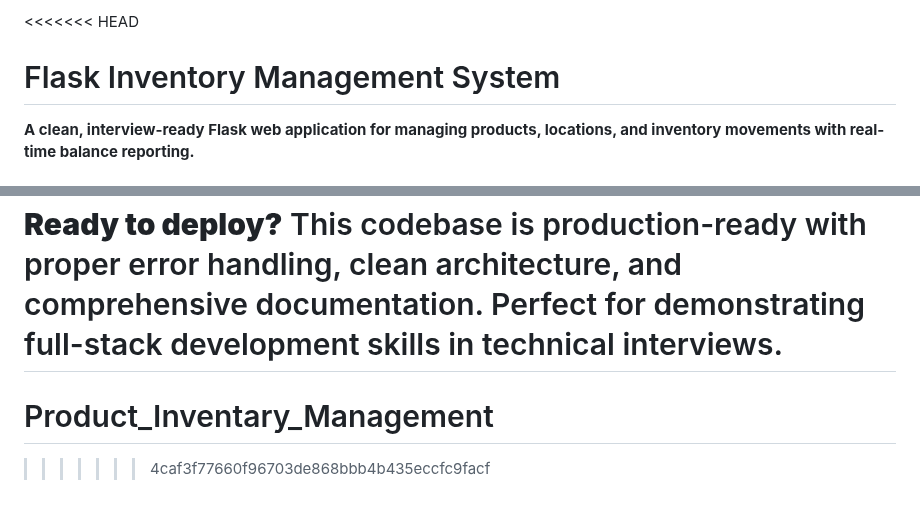
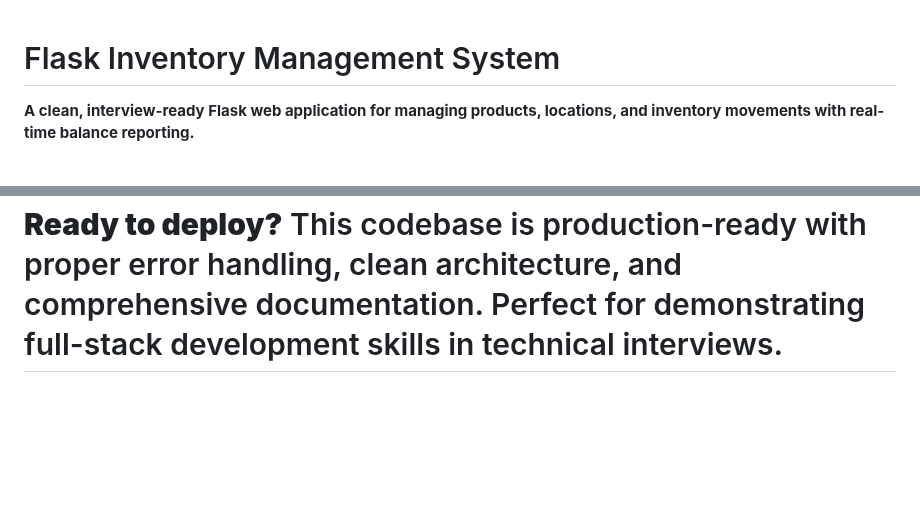
Before and after one commit to asifabdulkadar/Product_Inventary_Management, a Markdown page: README.md, 2 parts joined by grey strips. Drawn GitHub-style; blank space fills up the shorter version.

```diff
--- a/README.md
+++ b/README.md
@@ -1,4 +1,3 @@
-<<<<<<< HEAD
 # Flask Inventory Management System
 
 **A clean, interview-ready Flask web application for managing products, locations, and inventory movements with real-time balance reporting.**
@@ -238,5 +237,3 @@ flask db upgrade
 
 **Ready to deploy?** This codebase is production-ready with proper error handling, clean architecture, and comprehensive documentation. Perfect for demonstrating full-stack development skills in technical interviews.
 =======
-# Product_Inventary_Management
->>>>>>> 4caf3f77660f96703de868bbb4b435eccfc9facf
```
